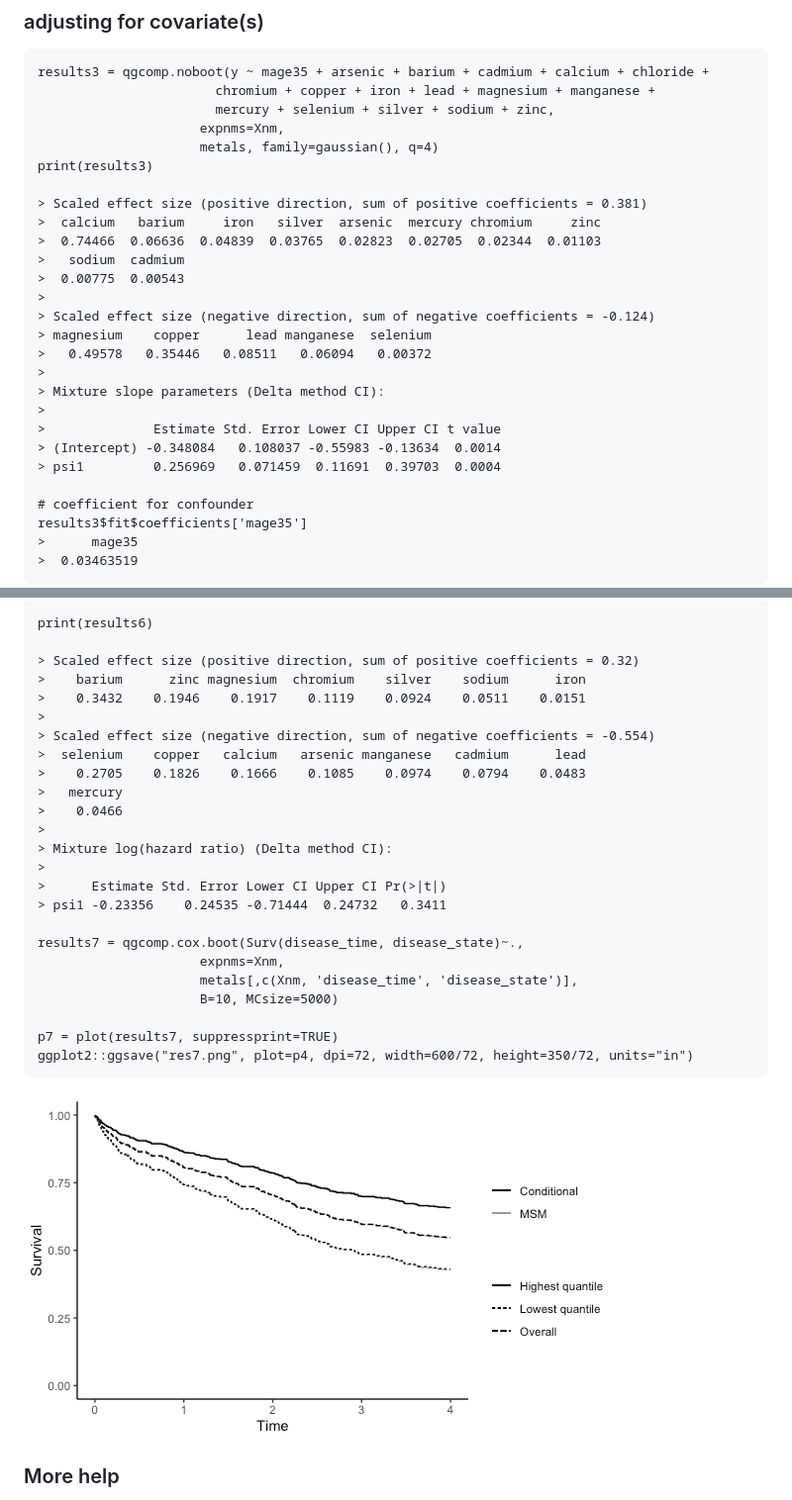
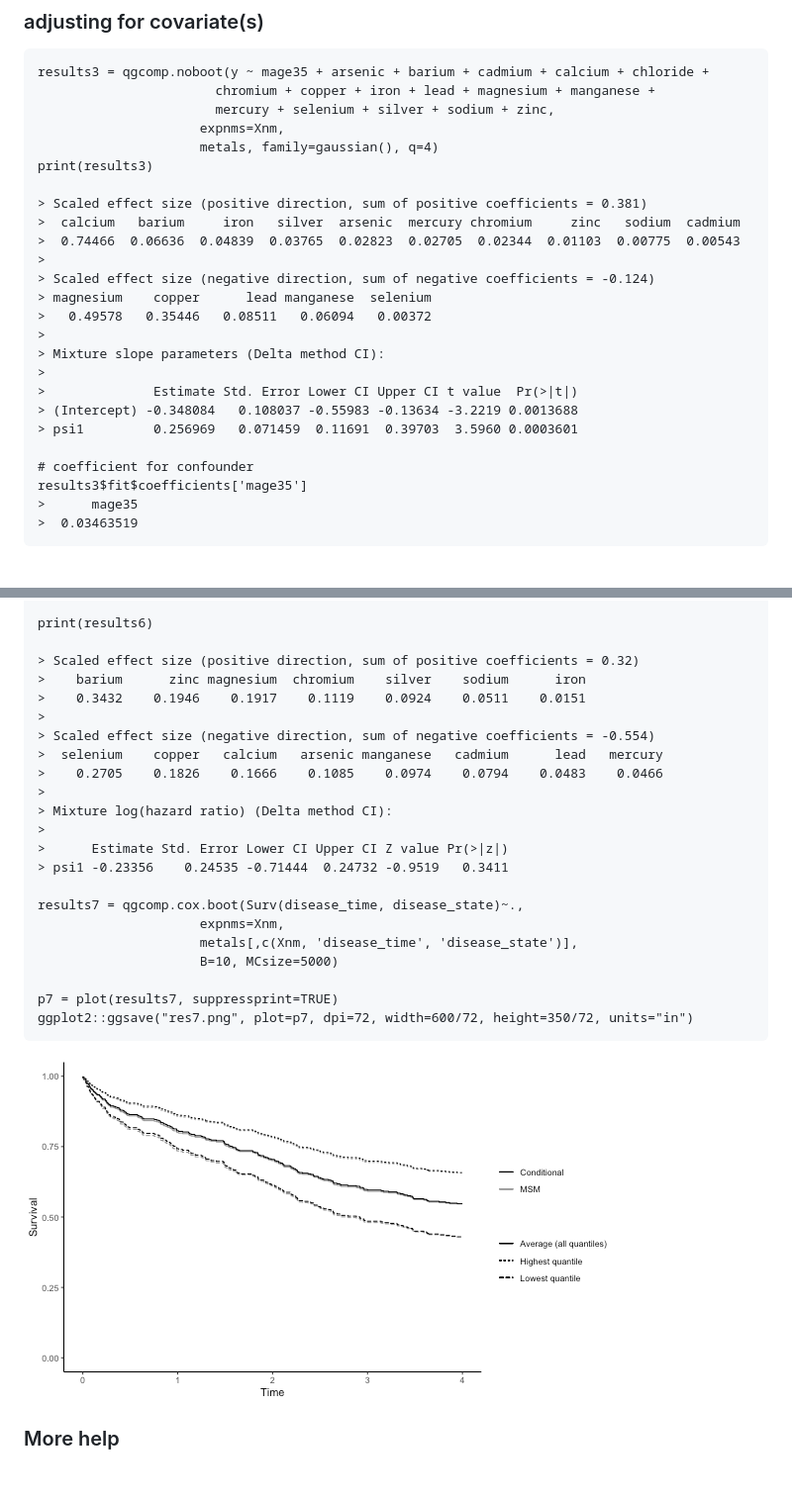
Before and after one commit to alexpkeil1/qgcomp, a Markdown page: README.md, 2 parts joined by grey strips. Shown: that part at 99% size. GitHub-like rendering; pictures changed too: inst/fig/res7.png; blank space fills up the shorter version.

```diff
--- a/README.md
+++ b/README.md
@@ -84,10 +80,8 @@
     print(results3)
 
     > Scaled effect size (positive direction, sum of positive coefficients = 0.381)
-    >  calcium   barium     iron   silver  arsenic  mercury chromium     zinc
-    >  0.74466  0.06636  0.04839  0.03765  0.02823  0.02705  0.02344  0.01103
-    >   sodium  cadmium
-    >  0.00775  0.00543
+    >  calcium   barium     iron   silver  arsenic  mercury chromium     zinc   sodium  cadmium
+    >  0.74466  0.06636  0.04839  0.03765  0.02823  0.02705  0.02344  0.01103  0.00775  0.00543
     >
     > Scaled effect size (negative direction, sum of negative coefficients = -0.124)
     > magnesium    copper      lead manganese  selenium
@@ -95,9 +89,9 @@
     >
     > Mixture slope parameters (Delta method CI):
     >
-    >              Estimate Std. Error Lower CI Upper CI t value
-    > (Intercept) -0.348084   0.108037 -0.55983 -0.13634  0.0014
-    > psi1         0.256969   0.071459  0.11691  0.39703  0.0004
+    >              Estimate Std. Error Lower CI Upper CI t value  Pr(>|t|)
+    > (Intercept) -0.348084   0.108037 -0.55983 -0.13634 -3.2219 0.0013688
+    > psi1         0.256969   0.071459  0.11691  0.39703  3.5960 0.0003601
 
     # coefficient for confounder
     results3$fit$coefficients['mage35']
@@ -160,15 +153,13 @@
     >    0.3432    0.1946    0.1917    0.1119    0.0924    0.0511    0.0151
     >
     > Scaled effect size (negative direction, sum of negative coefficients = -0.554)
-    >  selenium    copper   calcium   arsenic manganese   cadmium      lead
-    >    0.2705    0.1826    0.1666    0.1085    0.0974    0.0794    0.0483
-    >   mercury
-    >    0.0466
+    >  selenium    copper   calcium   arsenic manganese   cadmium      lead   mercury
+    >    0.2705    0.1826    0.1666    0.1085    0.0974    0.0794    0.0483    0.0466
     >
     > Mixture log(hazard ratio) (Delta method CI):
     >
-    >      Estimate Std. Error Lower CI Upper CI Pr(>|t|)
-    > psi1 -0.23356    0.24535 -0.71444  0.24732   0.3411
+    >      Estimate Std. Error Lower CI Upper CI Z value Pr(>|z|)
+    > psi1 -0.23356    0.24535 -0.71444  0.24732 -0.9519   0.3411
 
     results7 = qgcomp.cox.boot(Surv(disease_time, disease_state)~.,
                          expnms=Xnm,
@@ -176,7 +167,7 @@
                          B=10, MCsize=5000)
 
     p7 = plot(results7, suppressprint=TRUE)
-    ggplot2::ggsave("res7.png", plot=p4, dpi=72, width=600/72, height=350/72, units="in")
+    ggplot2::ggsave("res7.png", plot=p7, dpi=72, width=600/72, height=350/72, units="in")
 ![Results 7](inst/fig/res7.png)
 
 
```
Also changed, not shown: other parts of README.md (+17 -22 lines), inst/fig/res1.png, inst/fig/res2.png, inst/fig/res4.png, inst/fig/res5.png, 4 other files.
